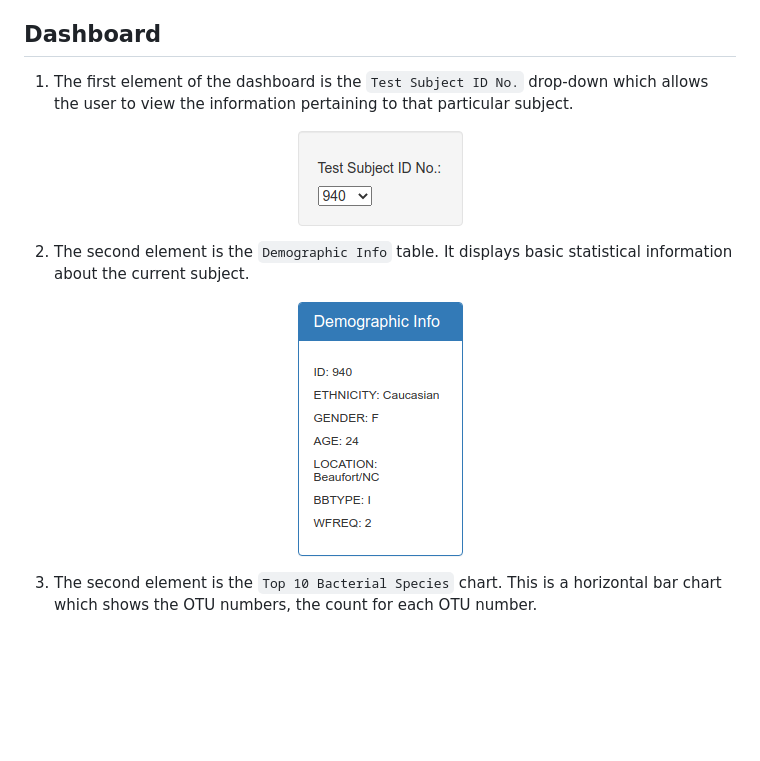
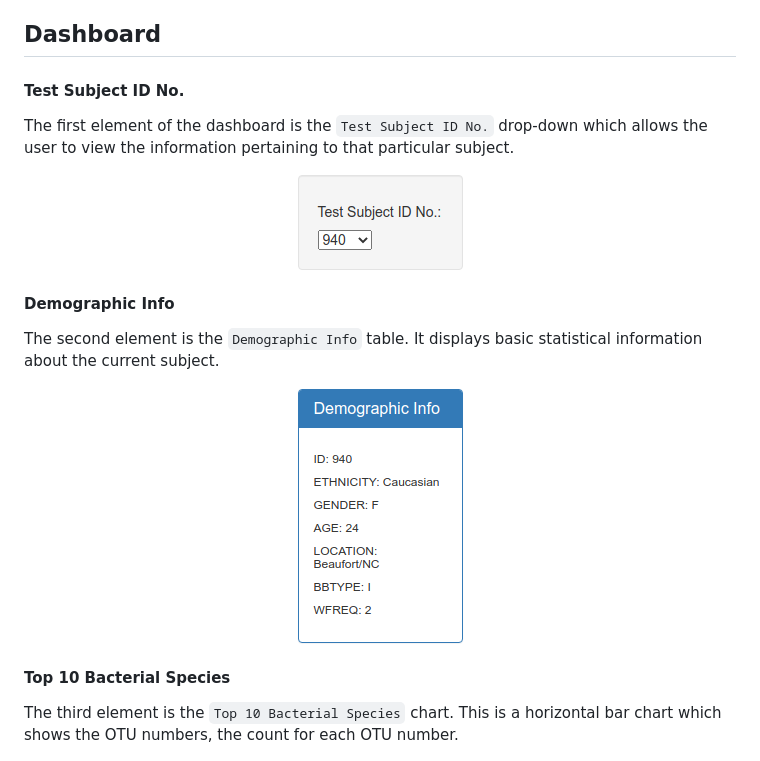
Before and after one commit to selkhayri/Belly_Button_Biodiversity, a Markdown page: README.md, the part around the change printed below. Rendered like a GitHub page; blank space fills up the shorter version.

```diff
--- a/README.md
+++ b/README.md
@@ -14,19 +14,25 @@ The dashboard operates as follows:
 
 ## Dashboard
 
-1. The first element of the dashboard is the <code>Test Subject ID No.</code> drop-down which allows the user to view the information pertaining to that particular subject.
+####  Test Subject ID No.
+
+The first element of the dashboard is the <code>Test Subject ID No.</code> drop-down which allows the user to view the information pertaining to that particular subject.
 
 <p align="center">
 <img src="img/TestSubjectIDNo.png"></img>
 </p>
 
-2. The second element is the <code>Demographic Info</code> table. It displays basic statistical information about the current subject.
+#### Demographic Info
+
+The second element is the <code>Demographic Info</code> table. It displays basic statistical information about the current subject.
 
 <p align="center">
 <img src="img/DemographicInfo.png"></img>
 </p>
 
-3. The second element is the <code>Top 10 Bacterial Species</code> chart. This is a horizontal bar chart which shows the OTU numbers, the count for each OTU number.
+#### Top 10 Bacterial Species
+
+The third element is the <code>Top 10 Bacterial Species</code> chart. This is a horizontal bar chart which shows the OTU numbers, the count for each OTU number.
 
 <p align="center">
 <img src="img/Top10BacterialSpecies.png"></img>
```
Also changed, not shown: other parts of README.md (+19 -6 lines), img/OperationalTaxonomicUnitDispHover.png (added), img/Top10BacterialSpeciesHover.png (added).
